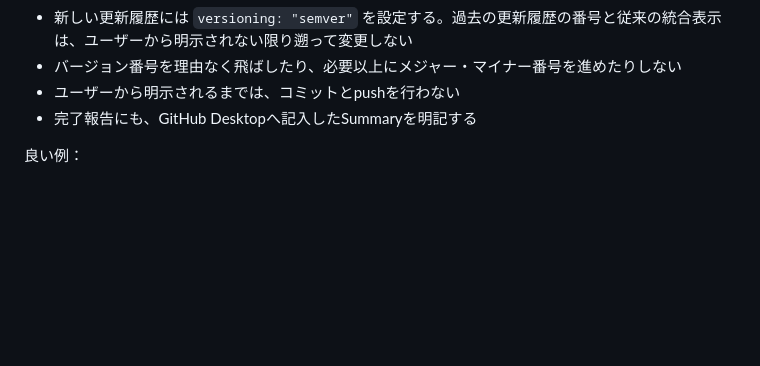
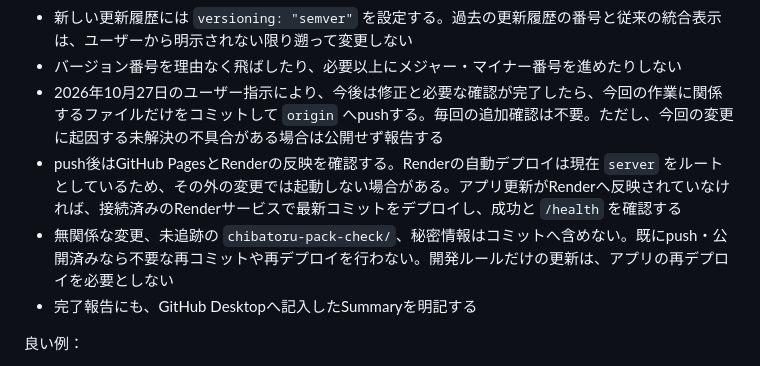
Before and after one commit to sashimigozen/chibatoru, a Markdown page: AGENTS.md, the part around the change. Drawn GitHub-style; blank space fills up the shorter version.

Commit message:
ver.0.33.1

```diff
--- a/AGENTS.md
+++ b/AGENTS.md
@@ -384,7 +384,9 @@ AIバトル用デッキの追加・更新、デッキ名・構成・種類数、
 - その日にまだ更新がない場合は、変更内容に応じたメジャー・マイナー・パッチ番号を上げる。日付が変わったことだけでは番号を上げない。過去の日付の履歴は、この運用変更だけを理由に一括変更しない
 - 新しい更新履歴には `versioning: "semver"` を設定する。過去の更新履歴の番号と従来の統合表示は、ユーザーから明示されない限り遡って変更しない
 - バージョン番号を理由なく飛ばしたり、必要以上にメジャー・マイナー番号を進めたりしない
-- ユーザーから明示されるまでは、コミットとpushを行わない
+- 2026年10月27日のユーザー指示により、今後は修正と必要な確認が完了したら、今回の作業に関係するファイルだけをコミットして `origin` へpushする。毎回の追加確認は不要。ただし、今回の変更に起因する未解決の不具合がある場合は公開せず報告する
+- push後はGitHub PagesとRenderの反映を確認する。Renderの自動デプロイは現在 `server` をルートとしているため、その外の変更では起動しない場合がある。アプリ更新がRenderへ反映されていなければ、接続済みのRenderサービスで最新コミットをデプロイし、成功と `/health` を確認する
+- 無関係な変更、未追跡の `chibatoru-pack-check/`、秘密情報はコミットへ含めない。既にpush・公開済みなら不要な再コミットや再デプロイを行わない。開発ルールだけの更新は、アプリの再デプロイを必要としない
 - 完了報告にも、GitHub Desktopへ記入したSummaryを明記する
 
 良い例：
```
